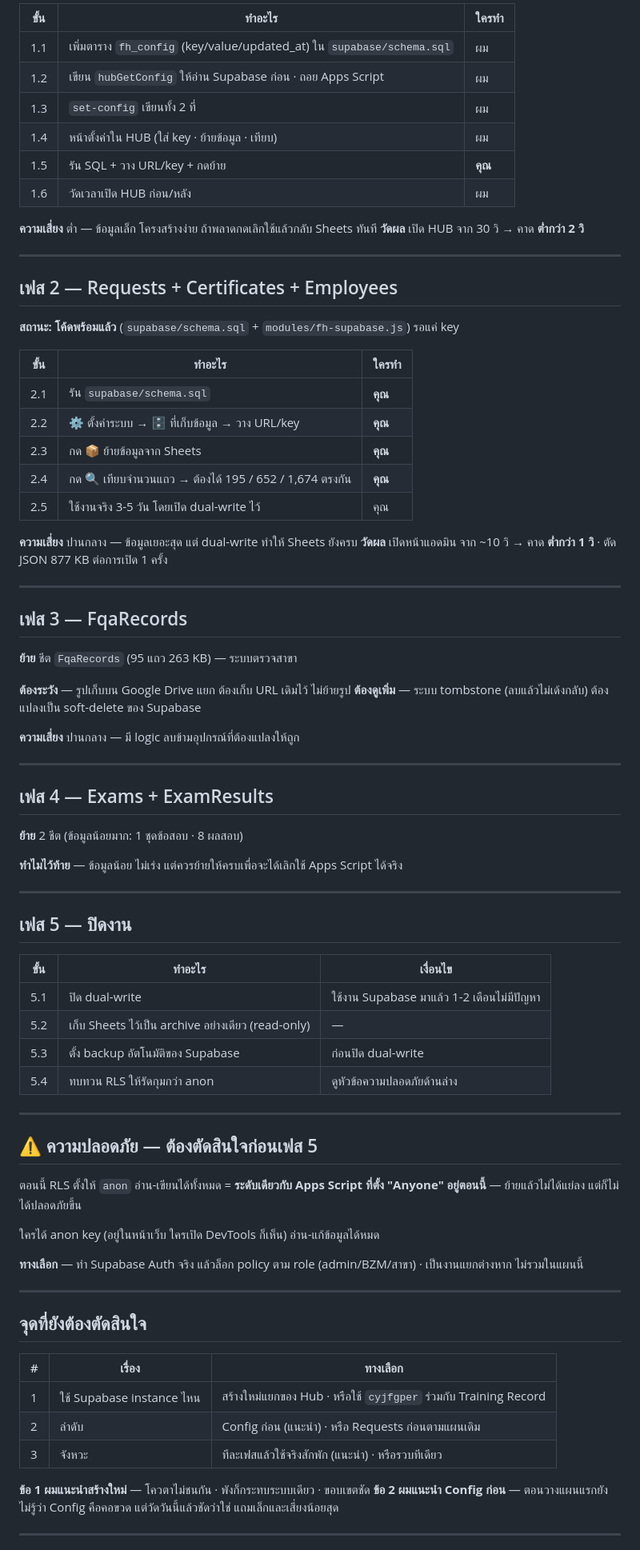
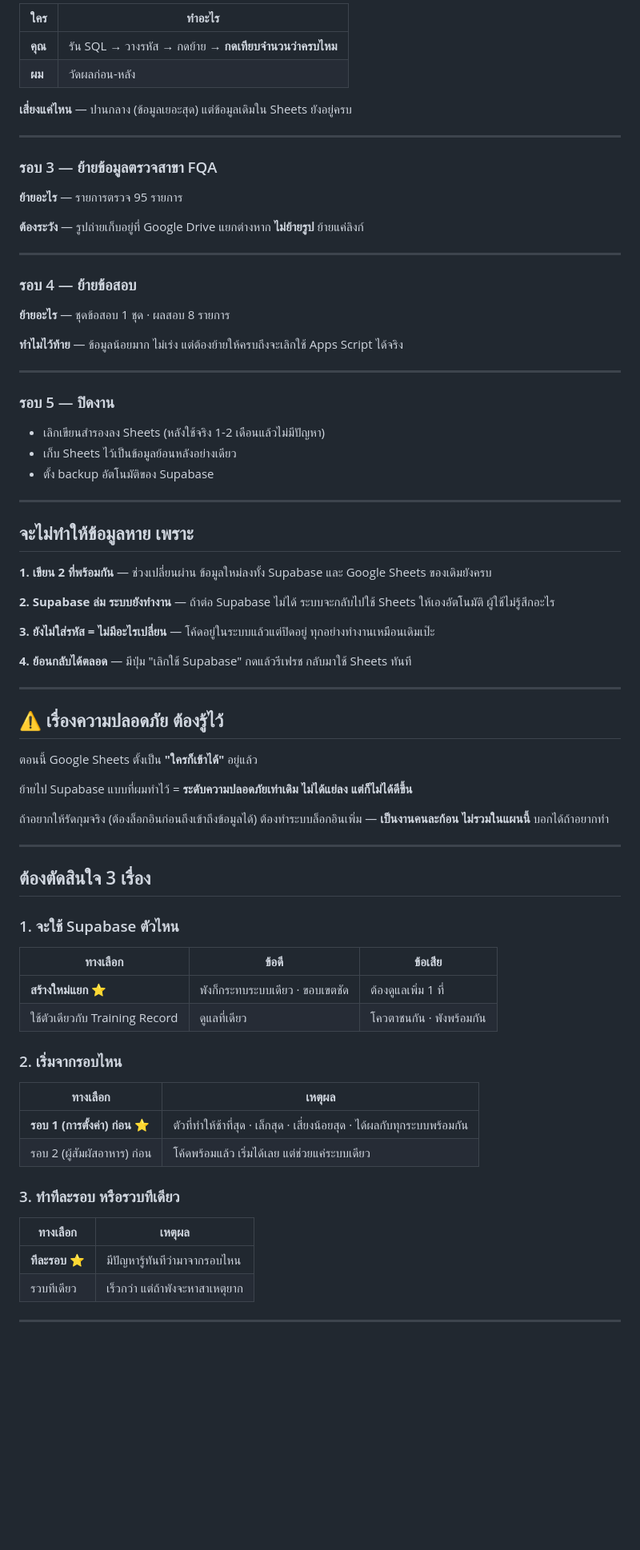
Before and after one commit to FAB-OPT/fab-operations-hub, a Markdown page: docs/supabase-migration-plan.md, the part around one of its changes. Shown at 80% size. GitHub-like rendering; blank space fills up the shorter version.

```diff
--- a/docs/supabase-migration-plan.md
+++ b/docs/supabase-migration-plan.md
@@ -76,85 +86,81 @@
 
-| ขั้น | ทำอะไร | ใครทำ |
-|---|---|---|
-| 1.1 | เพิ่มตาราง `fh_config` (key/value/updated_at) ใน `supabase/schema.sql` | ผม |
-| 1.2 | เขียน `hubGetConfig` ให้อ่าน Supabase ก่อน · ถอย Apps Script | ผม |
-| 1.3 | `set-config` เขียนทั้ง 2 ที่ | ผม |
-| 1.4 | หน้าตั้งค่าใน HUB (ใส่ key · ย้ายข้อมูล · เทียบ) | ผม |
-| 1.5 | รัน SQL + วาง URL/key + กดย้าย | **คุณ** |
-| 1.6 | วัดเวลาเปิด HUB ก่อน/หลัง | ผม |
+| ใคร | ทำอะไร |
+|---|---|
+| **คุณ** | รัน SQL → วางรหัส → กดย้าย → **กดเทียบจำนวนว่าครบไหม** |
+| **ผม** | วัดผลก่อน-หลัง |
 
-**ความเสี่ยง** ต่ำ — ข้อมูลเล็ก โครงสร้างง่าย ถ้าพลาดกดเลิกใช้แล้วกลับ Sheets ทันที
-**วัดผล** เปิด HUB จาก 30 วิ → คาด **ต่ำกว่า 2 วิ**
+**เสี่ยงแค่ไหน** — ปานกลาง (ข้อมูลเยอะสุด) แต่ข้อมูลเดิมใน Sheets ยังอยู่ครบ
 
 ---
 
-## เฟส 2 — Requests + Certificates + Employees
+### รอบ 3 — ย้ายข้อมูลตรวจสาขา FQA
 
-**สถานะ: โค้ดพร้อมแล้ว** (`supabase/schema.sql` + `modules/fh-supabase.js`) รอแค่ key
+**ย้ายอะไร** — รายการตรวจ 95 รายการ
 
-| ขั้น | ทำอะไร | ใครทำ |
-|---|---|---|
-| 2.1 | รัน `supabase/schema.sql` | **คุณ** |
-| 2.2 | ⚙️ ตั้งค่าระบบ → 🗄️ ที่เก็บข้อมูล → วาง URL/key | **คุณ** |
-| 2.3 | กด 📦 ย้ายข้อมูลจาก Sheets | **คุณ** |
-| 2.4 | กด 🔍 เทียบจำนวนแถว → ต้องได้ 195 / 652 / 1,674 ตรงกัน | **คุณ** |
-| 2.5 | ใช้งานจริง 3-5 วัน โดยเปิด dual-write ไว้ | คุณ |
-
-**ความเสี่ยง** ปานกลาง — ข้อมูลเยอะสุด แต่ dual-write ทำให้ Sheets ยังครบ
-**วัดผล** เปิดหน้าแอดมิน จาก ~10 วิ → คาด **ต่ำกว่า 1 วิ** · ตัด JSON 877 KB ต่อการเปิด 1 ครั้ง
+**ต้องระวัง** — รูปถ่ายเก็บอยู่ที่ Google Drive แยกต่างหาก **ไม่ย้ายรูป** ย้ายแค่ลิงก์
 
 ---
 
-## เฟส 3 — FqaRecords
+### รอบ 4 — ย้ายข้อสอบ
 
-**ย้าย** ชีต `FqaRecords` (95 แถว 263 KB) — ระบบตรวจสาขา
+**ย้ายอะไร** — ชุดข้อสอบ 1 ชุด · ผลสอบ 8 รายการ
 
-**ต้องระวัง** — รูปเก็บบน Google Drive แยก ต้องเก็บ URL เดิมไว้ ไม่ย้ายรูป
-**ต้องดูเพิ่ม** — ระบบ tombstone (ลบแล้วไม่เด้งกลับ) ต้องแปลงเป็น soft-delete ของ Supabase
-
-**ความเสี่ยง** ปานกลาง — มี logic ลบข้ามอุปกรณ์ที่ต้องแปลงให้ถูก
+**ทำไมไว้ท้าย** — ข้อมูลน้อยมาก ไม่เร่ง แต่ต้องย้ายให้ครบถึงจะเลิกใช้ Apps Script ได้จริง
 
 ---
 
-## เฟส 4 — Exams + ExamResults
+### รอบ 5 — ปิดงาน
 
-**ย้าย** 2 ชีต (ข้อมูลน้อยมาก: 1 ชุดข้อสอบ · 8 ผลสอบ)
-
-**ทำไมไว้ท้าย** — ข้อมูลน้อย ไม่เร่ง แต่ควรย้ายให้ครบเพื่อจะได้เลิกใช้ Apps Script ได้จริง
+- เลิกเขียนสำรองลง Sheets (หลังใช้จริง 1-2 เดือนแล้วไม่มีปัญหา)
+- เก็บ Sheets ไว้เป็นข้อมูลย้อนหลังอย่างเดียว
+- ตั้ง backup อัตโนมัติของ Supabase
 
 ---
 
-## เฟส 5 — ปิดงาน
+## จะไม่ทำให้ข้อมูลหาย เพราะ
 
-| ขั้น | ทำอะไร | เงื่อนไข |
-|---|---|---|
-| 5.1 | ปิด dual-write | ใช้งาน Supabase มาแล้ว 1-2 เดือนไม่มีปัญหา |
-| 5.2 | เก็บ Sheets ไว้เป็น archive อย่างเดียว (read-only) | — |
-| 5.3 | ตั้ง backup อัตโนมัติของ Supabase | ก่อนปิด dual-write |
-| 5.4 | ทบทวน RLS ให้รัดกุมกว่า anon | ดูหัวข้อความปลอดภัยด้านล่าง |
+**1. เขียน 2 ที่พร้อมกัน** — ช่วงเปลี่ยนผ่าน ข้อมูลใหม่ลงทั้ง Supabase และ Google Sheets ของเดิมยังครบ
+
+**2. Supabase ล่ม ระบบยังทำงาน** — ถ้าต่อ Supabase ไม่ได้ ระบบจะกลับไปใช้ Sheets ให้เองอัตโนมัติ ผู้ใช้ไม่รู้สึกอะไร
+
+**3. ยังไม่ใส่รหัส = ไม่มีอะไรเปลี่ยน** — โค้ดอยู่ในระบบแล้วแต่ปิดอยู่ ทุกอย่างทำงานเหมือนเดิมเป๊ะ
+
+**4. ย้อนกลับได้ตลอด** — มีปุ่ม "เลิกใช้ Supabase" กดแล้วรีเฟรช กลับมาใช้ Sheets ทันที
 
 ---
 
-## ⚠️ ความปลอดภัย — ต้องตัดสินใจก่อนเฟส 5
+## ⚠️ เรื่องความปลอดภัย ต้องรู้ไว้
 
-ตอนนี้ RLS ตั้งให้ `anon` อ่าน-เขียนได้ทั้งหมด = **ระดับเดียวกับ Apps Script ที่ตั้ง "Anyone" อยู่ตอนนี้** — ย้ายแล้วไม่ได้แย่ลง แต่ก็ไม่ได้ปลอดภัยขึ้น
+ตอนนี้ Google Sheets ตั้งเป็น **"ใครก็เข้าได้"** อยู่แล้ว
 
-ใครได้ anon key (อยู่ในหน้าเว็บ ใครเปิด DevTools ก็เห็น) อ่าน-แก้ข้อมูลได้หมด
+ย้ายไป Supabase แบบที่ผมทำไว้ = **ระดับความปลอดภัยเท่าเดิม ไม่ได้แย่ลง แต่ก็ไม่ได้ดีขึ้น**
 
-**ทางเลือก** — ทำ Supabase Auth จริง แล้วล็อก policy ตาม role (admin/BZM/สาขา) · เป็นงานแยกต่างหาก ไม่รวมในแผนนี้
+ถ้าอยากให้รัดกุมจริง (ต้องล็อกอินก่อนถึงเข้าถึงข้อมูลได้) ต้องทำระบบล็อกอินเพิ่ม — **เป็นงานคนละก้อน ไม่รวมในแผนนี้** บอกได้ถ้าอยากทำ
 
 ---
 
-## จุดที่ยังต้องตัดสินใจ
+## ต้องตัดสินใจ 3 เรื่อง
 
-| # | เรื่อง | ทางเลือก |
+### 1. จะใช้ Supabase ตัวไหน
+
+| ทางเลือก | ข้อดี | ข้อเสีย |
 |---|---|---|
-| 1 | ใช้ Supabase instance ไหน | สร้างใหม่แยกของ Hub · หรือใช้ `cyjfgper` ร่วมกับ Training Record |
-| 2 | ลำดับ | Config ก่อน (แนะนำ) · หรือ Requests ก่อนตามแผนเดิม |
-| 3 | จังหวะ | ทีละเฟสแล้วใช้จริงสักพัก (แนะนำ) · หรือรวบทีเดียว |
+| **สร้างใหม่แยก** ⭐ | พังก็กระทบระบบเดียว · ขอบเขตชัด | ต้องดูแลเพิ่ม 1 ที่ |
+| ใช้ตัวเดียวกับ Training Record | ดูแลที่เดียว | โควตาชนกัน · พังพร้อมกัน |
 
-**ข้อ 1 ผมแนะนำสร้างใหม่** — โควตาไม่ชนกัน · พังก็กระทบระบบเดียว · ขอบเขตชัด
-**ข้อ 2 ผมแนะนำ Config ก่อน** — ตอนวางแผนแรกยังไม่รู้ว่า Config คือคอขวด แต่วัดวันนี้แล้วชัดว่าใช่ แถมเล็กและเสี่ยงน้อยสุด
+### 2. เริ่มจากรอบไหน
+
+| ทางเลือก | เหตุผล |
+|---|---|
+| **รอบ 1 (การตั้งค่า) ก่อน** ⭐ | ตัวที่ทำให้ช้าที่สุด · เล็กสุด · เสี่ยงน้อยสุด · ได้ผลกับทุกระบบพร้อมกัน |
+| รอบ 2 (ผู้สัมผัสอาหาร) ก่อน | โค้ดพร้อมแล้ว เริ่มได้เลย แต่ช่วยแค่ระบบเดียว |
+
+### 3. ทำทีละรอบ หรือรวบทีเดียว
+
+| ทางเลือก | เหตุผล |
+|---|---|
+| **ทีละรอบ** ⭐ | มีปัญหารู้ทันทีว่ามาจากรอบไหน |
+| รวบทีเดียว | เร็วกว่า แต่ถ้าพังจะหาสาเหตุยาก |
 
 ---
 
```
Also changed, not shown: other parts of docs/supabase-migration-plan.md (+71 -52 lines).
